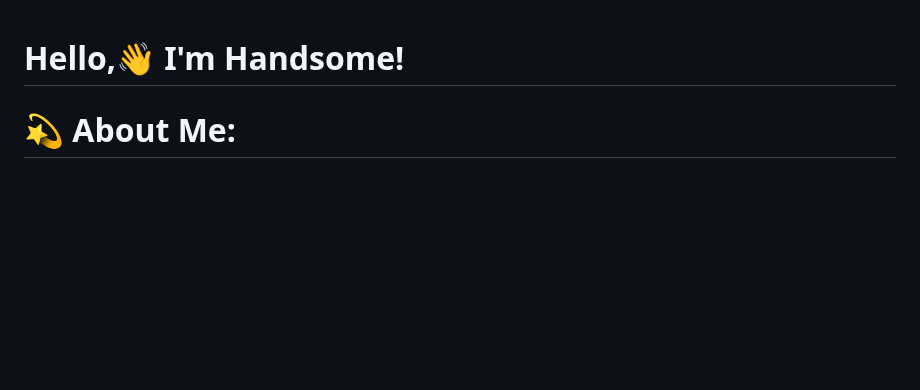
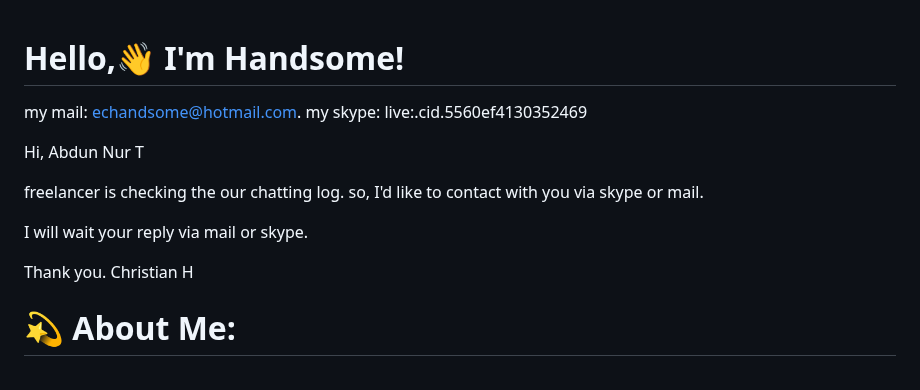
Before and after one commit to echandsome/echandsome, a Markdown page: README.md, the part around the change. GitHub-like rendering; blank space fills up the shorter version.

```diff
--- a/README.md
+++ b/README.md
@@ -1,24 +1,24 @@
 # Hello,👋 I'm Handsome!
 
-<!--
+
 my mail: echandsome@hotmail.com.
 my skype: live:.cid.5560ef4130352469
 
-Hi, Lizi G
-
+Hi, Abdun Nur T
+<!--
 I have a payment problem.
 So I want to get paid to my friend's freelance account.
-Is that possible?
+Is that possible? -->
 
 freelancer is checking the our chatting log.
 so, I'd like to contact with you via skype or mail.
-
-I look forward to your continued cooperation.
+<!--
+I look forward to your continued cooperation. -->
 I will wait your reply via mail or skype.
 
 Thank you.
-Damien D
--->
+Christian H
+
 <!-- [![](https://visitcount.itsvg.in/api?id=mortuzakarzon&icon=1&color=1)](https://visitcount.itsvg.in) -->
 
 # 💫 About Me:
```
